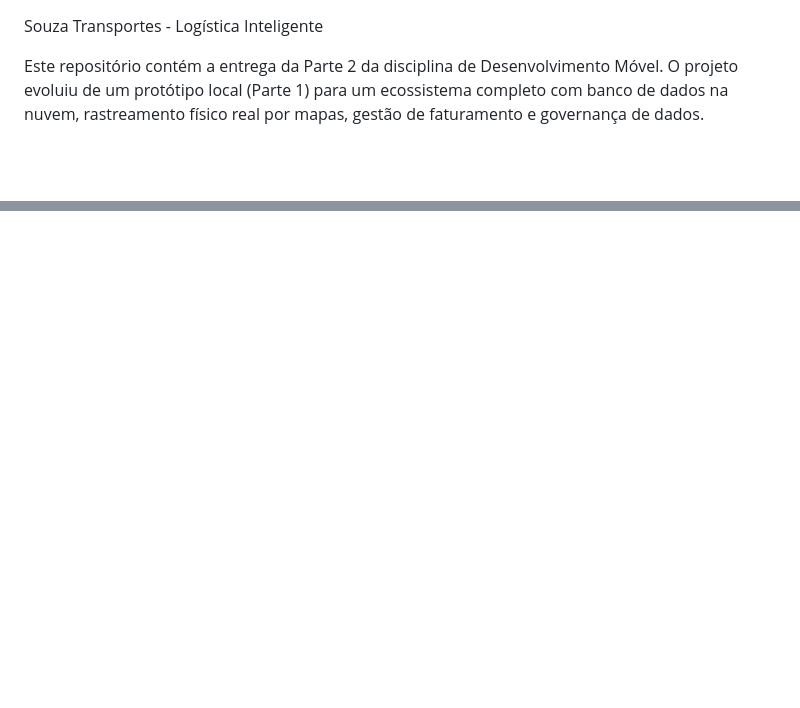
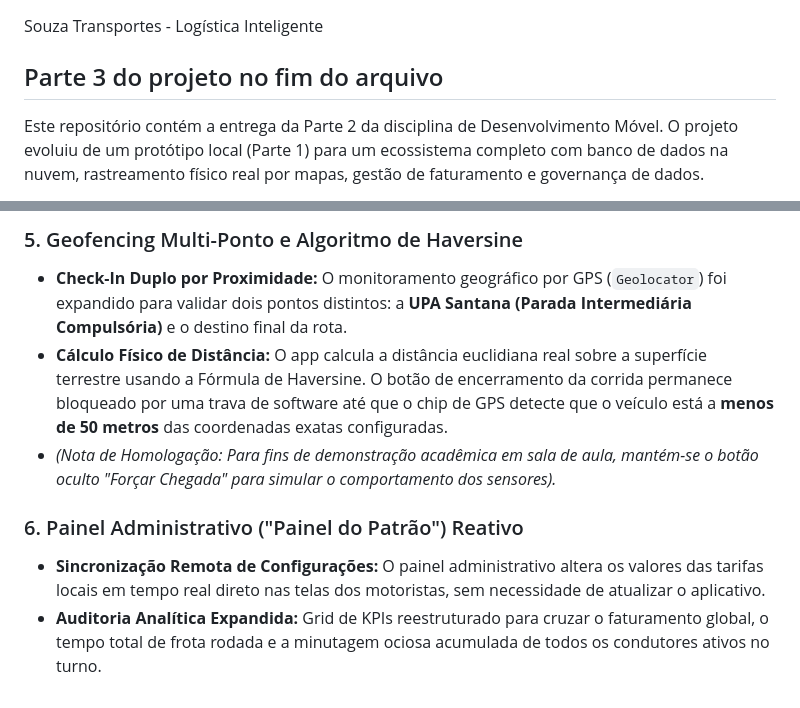
Before and after one commit to PabloRenan157/Souza-transporte, a Markdown page: README.md, 2 parts joined by grey strips. GitHub-like rendering; blank space fills up the shorter version.

```diff
--- a/README.md
+++ b/README.md
@@ -1,4 +1,6 @@
 Souza Transportes - Logística Inteligente
+
+## Parte 3 do projeto no fim do arquivo
 
 Este repositório contém a entrega da Parte 2 da disciplina de Desenvolvimento Móvel. O projeto evoluiu de um protótipo local (Parte 1) para um ecossistema completo com banco de dados na nuvem, rastreamento físico real por mapas, gestão de faturamento e governança de dados.
 
@@ -211,0 +248,8 @@ Quando o processo concluir, abra o aplicativo e faça o login usando as credenci
+### 5. Geofencing Multi-Ponto e Algoritmo de Haversine
+* **Check-In Duplo por Proximidade:** O monitoramento geográfico por GPS (`Geolocator`) foi expandido para validar dois pontos distintos: a **UPA Santana (Parada Intermediária Compulsória)** e o destino final da rota.
+* **Cálculo Físico de Distância:** O app calcula a distância euclidiana real sobre a superfície terrestre usando a Fórmula de Haversine. O botão de encerramento da corrida permanece bloqueado por uma trava de software até que o chip de GPS detecte que o veículo está a **menos de 50 metros** das coordenadas exatas configuradas.
+* *(Nota de Homologação: Para fins de demonstração acadêmica em sala de aula, mantém-se o botão oculto "Forçar Chegada" para simular o comportamento dos sensores).*
+
+### 6. Painel Administrativo ("Painel do Patrão") Reativo
+* **Sincronização Remota de Configurações:** O painel administrativo altera os valores das tarifas locais em tempo real direto nas telas dos motoristas, sem necessidade de atualizar o aplicativo.
+* **Auditoria Analítica Expandida:** Grid de KPIs reestruturado para cruzar o faturamento global, o tempo total de frota rodada e a minutagem ociosa acumulada de todos os condutores ativos no turno.
```
Also changed, not shown: other parts of README.md (+34 -0 lines).
